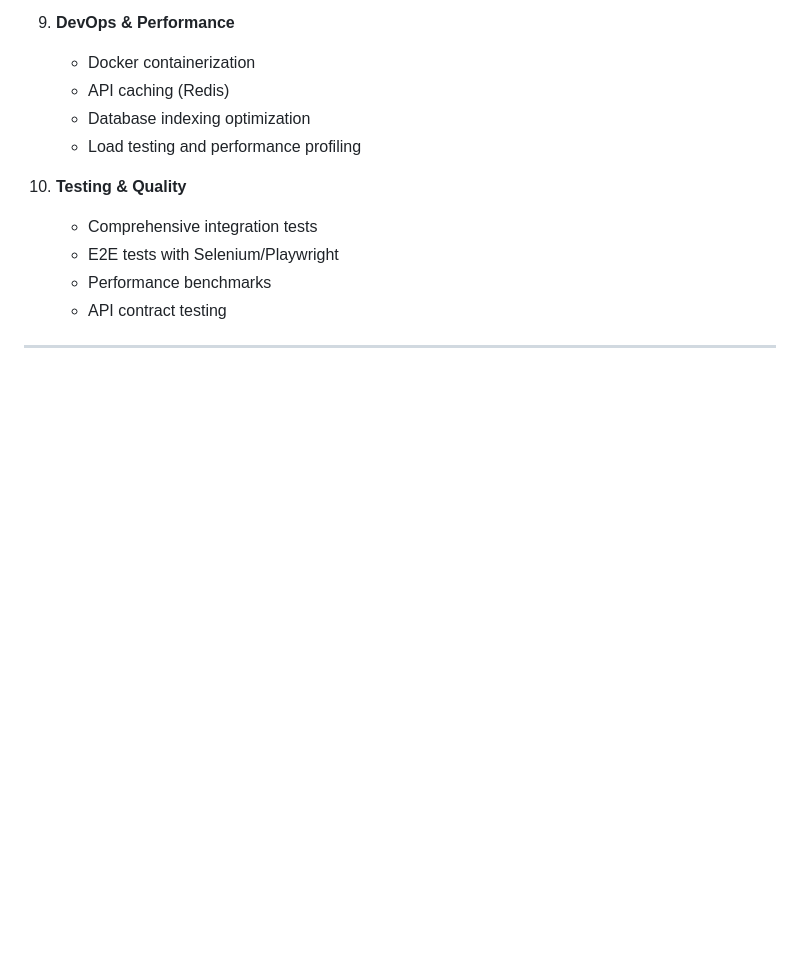
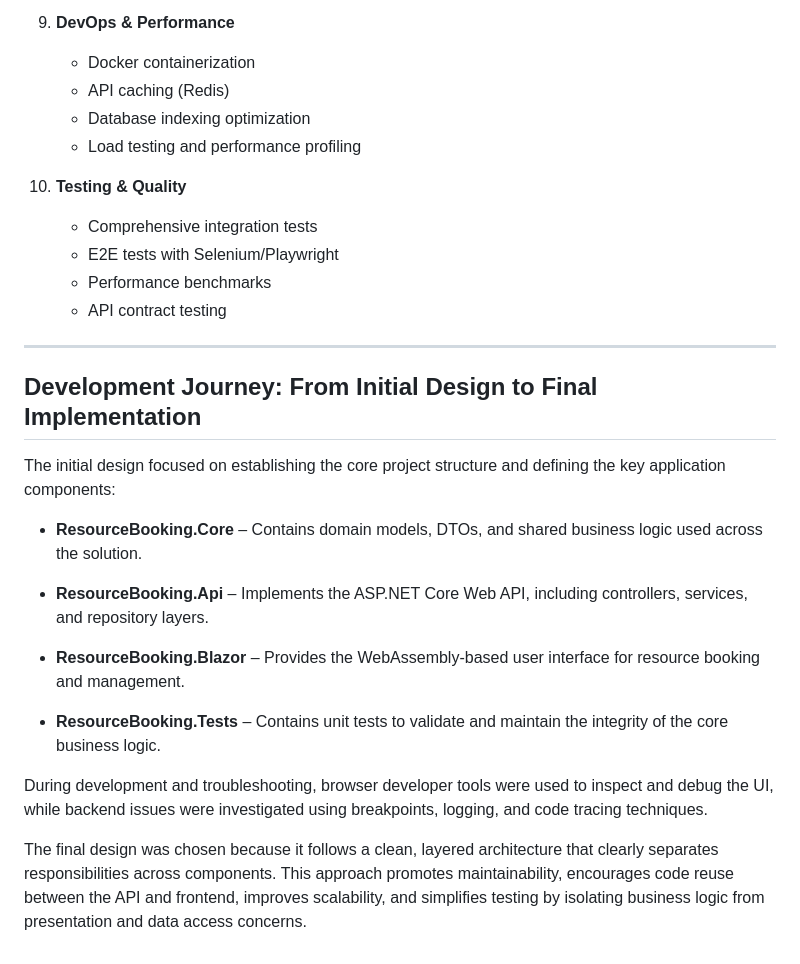
Before and after one commit to markjohn516/ResouceBookingApp, a Markdown page: README.md, the part around the change. Drawn GitHub-style; blank space fills up the shorter version.

```diff
--- a/README.md
+++ b/README.md
@@ -244,3 +244,19 @@ Given the time constraint, the following decisions prioritized core functionalit
     - API contract testing
 
 ---
+
+## Development Journey: From Initial Design to Final Implementation
+
+The initial design focused on establishing the core project structure and defining the key application components:
+
+- **ResourceBooking.Core** – Contains domain models, DTOs, and shared business logic used across the solution.
+
+- **ResourceBooking.Api** – Implements the ASP.NET Core Web API, including controllers, services, and repository layers.
+
+- **ResourceBooking.Blazor** – Provides the WebAssembly-based user interface for resource booking and management.
+
+- **ResourceBooking.Tests** – Contains unit tests to validate and maintain the integrity of the core business logic.
+
+During development and troubleshooting, browser developer tools were used to inspect and debug the UI, while backend issues were investigated using breakpoints, logging, and code tracing techniques.
+
+The final design was chosen because it follows a clean, layered architecture that clearly separates responsibilities across components. This approach promotes maintainability, encourages code reuse between the API and frontend, improves scalability, and simplifies testing by isolating business logic from presentation and data access concerns.
```
